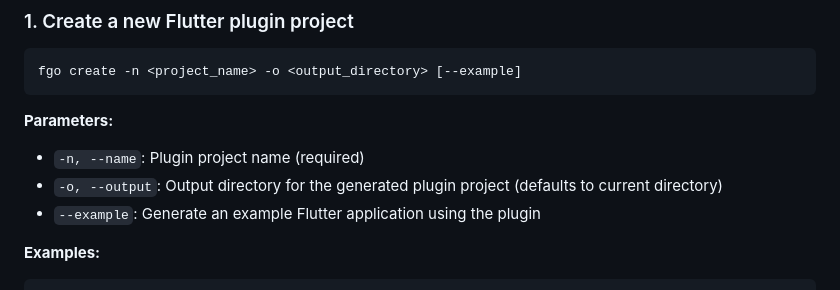
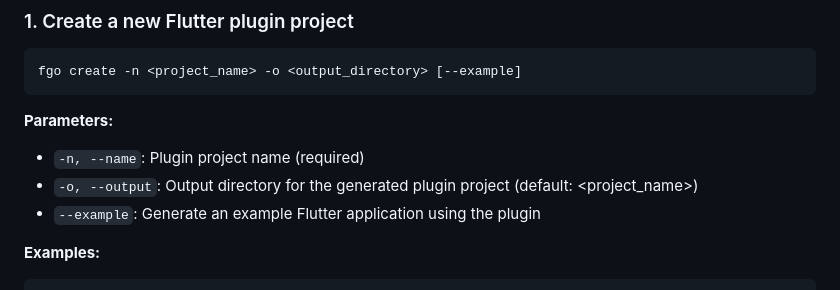
Before and after one commit to czg99/flutter_gopher, a Markdown page: README.md, the part around the change. Drawn GitHub-style.

```diff
--- a/README.md
+++ b/README.md
@@ -37,7 +37,7 @@ fgo create -n <project_name> -o <output_directory> [--example]
 
 **Parameters:**
 - `-n, --name`: Plugin project name (required)
-- `-o, --output`: Output directory for the generated plugin project (defaults to current directory)
+- `-o, --output`: Output directory for the generated plugin project (default: <project_name>)
 - `--example`: Generate an example Flutter application using the plugin
 
 **Examples:**
```
Also changed, not shown: README_zh.md (+1 -1 lines).
